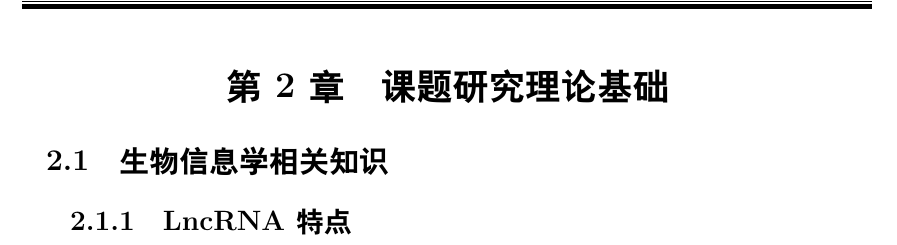
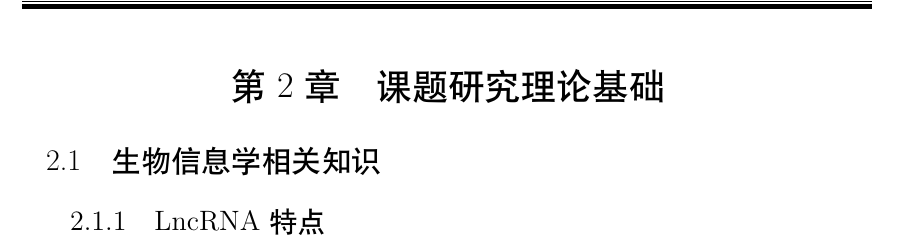
Before and after one commit to yeruoforever/ThesisHLJU, a LaTeX thesis (Thesis/main.tex): part of page 7 of 13, cut so that both start at the same text. Compiled offline with XeLaTeX.

Commit message:
version 0.1.4 medium for sections.

```diff
--- a/Thesis/main.tex
+++ b/Thesis/main.tex
@@ -61,14 +61,14 @@
 \ctexset{
   section={
     name={第\ ,\ 章},
-    format += \zihao{-2}\heiti
+    format += \zihao{-2}\heiti\mdseries
   },
   subsection={
-    format += \zihao{-3}\heiti,
+    format += \zihao{-3}\heiti\mdseries,
     indent = 1\ccwd
   },
   subsubsection={
-    format += \zihao{4}\heiti,
+    format += \zihao{4}\heiti\mdseries,
     indent = 2\ccwd
   }
 }
```
